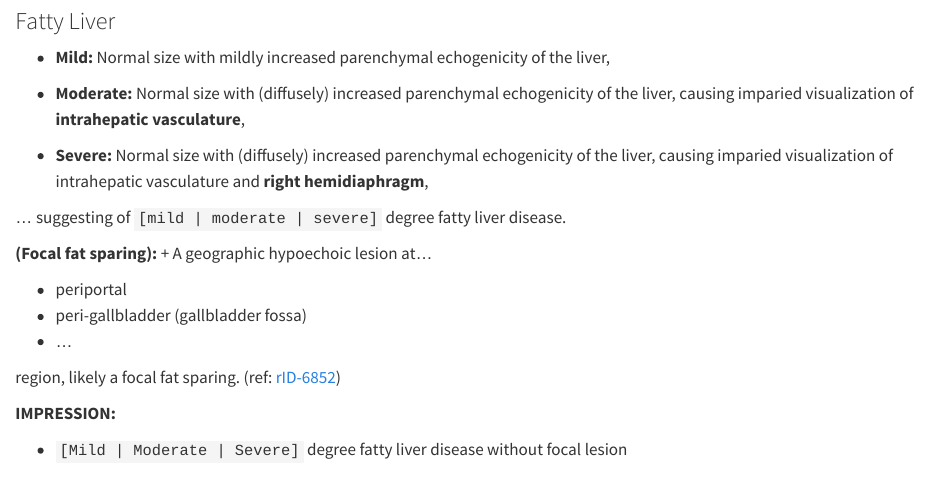
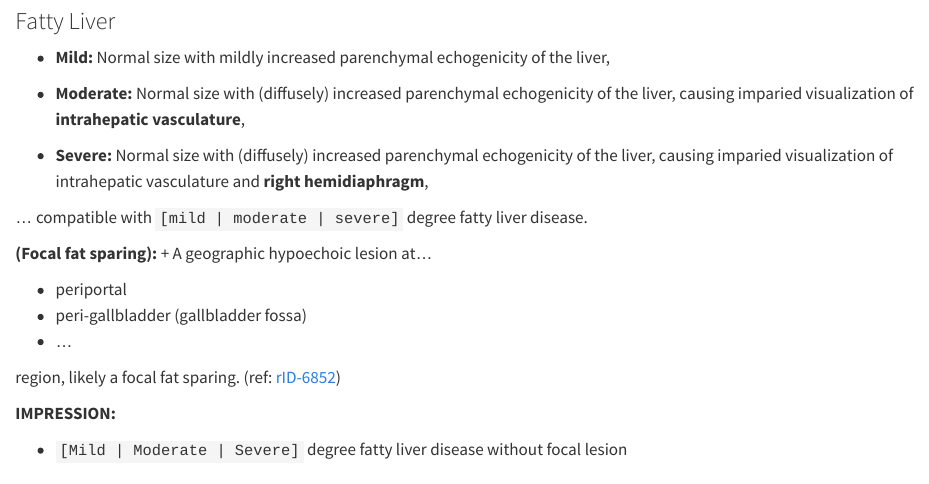
Before and after one commit to Lightbridge-KS/radio-cookbook, a Quarto document (contents/us/us-tmp-abdo.qmd): the page in a window 1100 px wide, from 1280 px down. Rendered offline with R 4.5, knitr and Pandoc in place of Quarto, with nearby package versions.

Commit message:
update fatty liver tmp

```diff
--- a/contents/us/us-tmp-abdo.qmd
+++ b/contents/us/us-tmp-abdo.qmd
@@ -73,7 +73,7 @@
 
 - **Severe:** Normal size with (diffusely) increased parenchymal echogenicity of the liver, causing imparied visualization of intrahepatic vasculature and **right hemidiaphragm**,
 
-... suggesting of `[mild | moderate | severe]` degree fatty liver disease.
+... compatible with `[mild | moderate | severe]` degree fatty liver disease.
 
 **(Focal fat sparing):** + A geographic hypoechoic lesion at...
 
```
